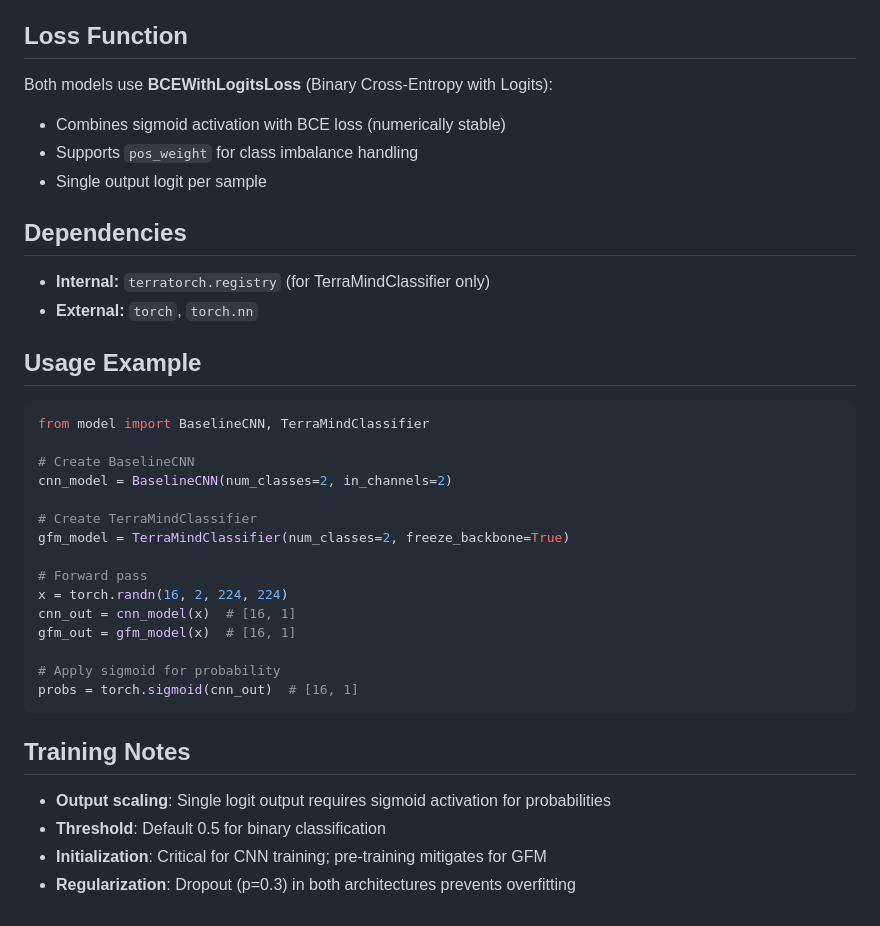
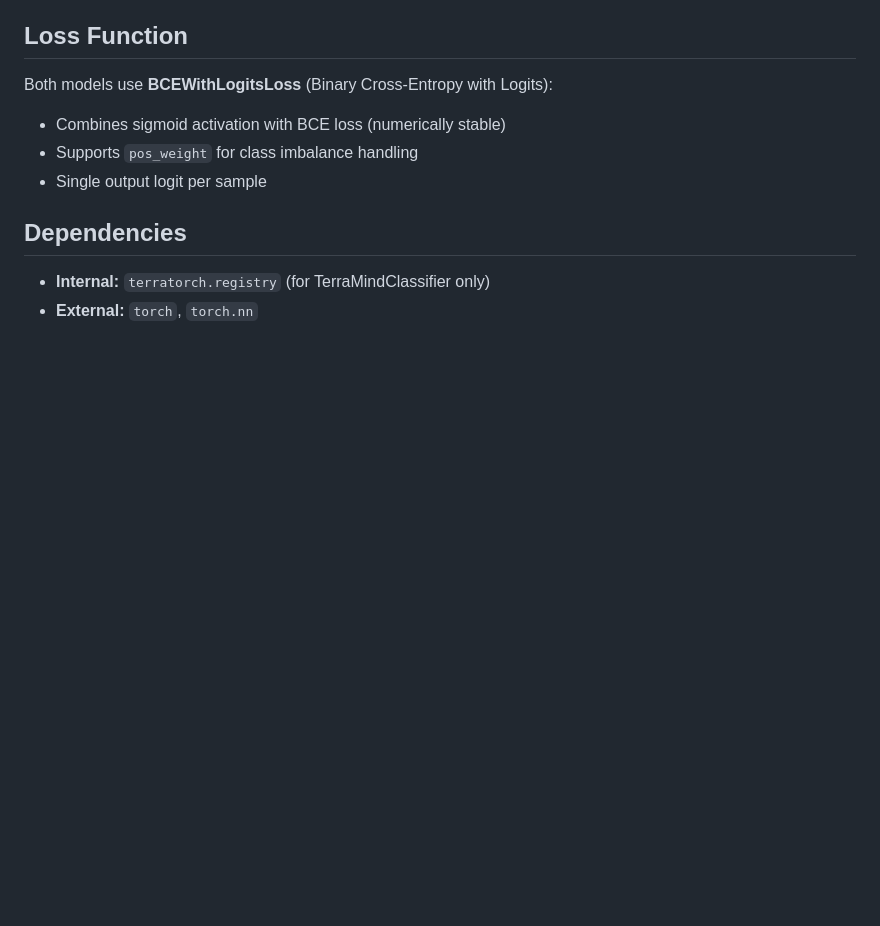
Before and after one commit to mgrube753/AS-SS2026-Oil-Slick-Detection, a Markdown page: 40_documentation/model.md, the part around the change. GitHub-like rendering; blank space fills up the shorter version.

Commit message:
Remove usage example and training notes from model.md
Removed usage example and training notes from model documentation.

````diff
--- a/40_documentation/model.md
+++ b/40_documentation/model.md
@@ -133,30 +133,3 @@ Both models use **BCEWithLogitsLoss** (Binary Cross-Entropy with Logits):
 
 * **Internal:** `terratorch.registry` (for TerraMindClassifier only)
 * **External:** `torch`, `torch.nn`
-
-## Usage Example
-
-```python
-from model import BaselineCNN, TerraMindClassifier
-
-# Create BaselineCNN
-cnn_model = BaselineCNN(num_classes=2, in_channels=2)
-
-# Create TerraMindClassifier
-gfm_model = TerraMindClassifier(num_classes=2, freeze_backbone=True)
-
-# Forward pass
-x = torch.randn(16, 2, 224, 224)
-cnn_out = cnn_model(x)  # [16, 1]
-gfm_out = gfm_model(x)  # [16, 1]
-
-# Apply sigmoid for probability
-probs = torch.sigmoid(cnn_out)  # [16, 1]
-```
-
-## Training Notes
-
-- **Output scaling**: Single logit output requires sigmoid activation for probabilities
-- **Threshold**: Default 0.5 for binary classification
-- **Initialization**: Critical for CNN training; pre-training mitigates for GFM
-- **Regularization**: Dropout (p=0.3) in both architectures prevents overfitting
````
